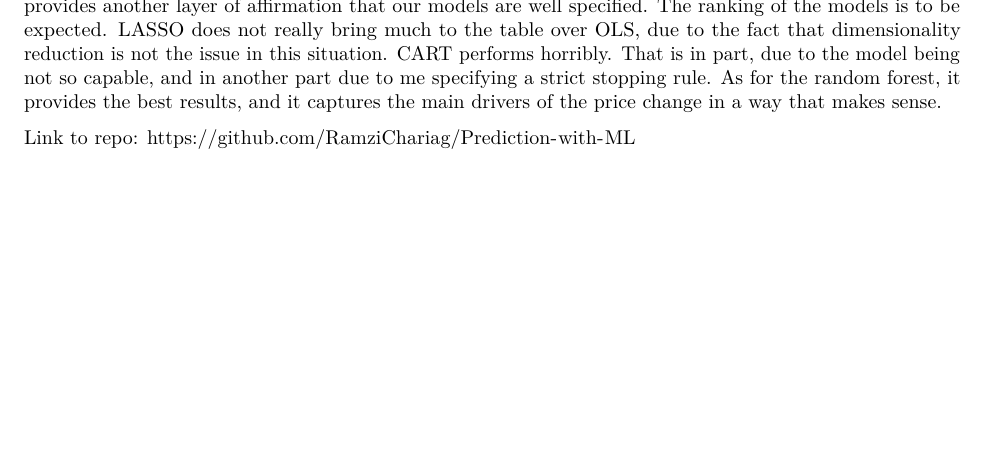
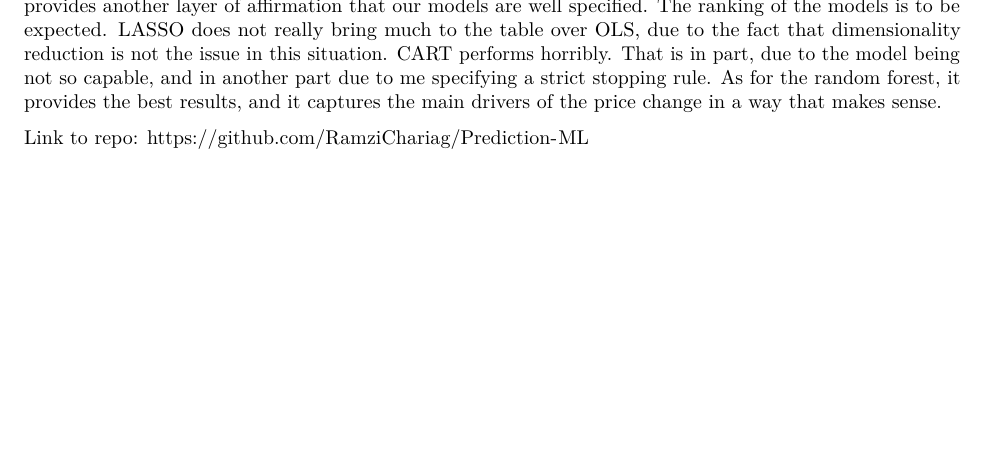
Before and after one commit to RamziChariag/Prediction-ML, an R Markdown document (assignment_2/code/assignment_2_Ramzi.Rmd): part of page 13 of 13, cut so that both start at the same text. Rendered offline with R 4.5, knitr and Pandoc, then LaTeX, with nearby package versions; some code elsewhere in the file could not run offline.

Commit message:
updated link to repo in the reports

```diff
--- a/assignment_2/code/assignment_2_Ramzi.Rmd
+++ b/assignment_2/code/assignment_2_Ramzi.Rmd
@@ -610,4 +610,4 @@ mean(data_train$lprice)
 Running the models on the holdout set gives very similar RMSE scores, which is good news. This provides another layer of affirmation that our models are well specified. The ranking of the models is to be expected. LASSO does not really bring much to the table over OLS, due to the fact that dimensionality reduction is not the issue in this situation. CART performs horribly. That is in part, due to the model being not so capable, and in another part due to me specifying a strict stopping rule. As for the random forest, it provides the best results, and it captures the main drivers of the price change in a way that makes sense.
 
 
-Link to repo: https://github.com/RamziChariag/Prediction-with-ML
+Link to repo: https://github.com/RamziChariag/Prediction-ML
```
Also changed, not shown: assignment_2/output/ML_prediction_assignment_2.pdf.
